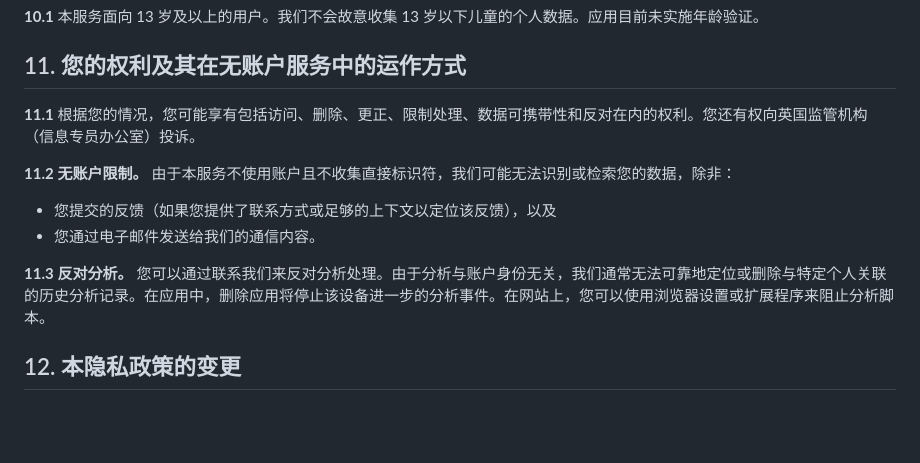
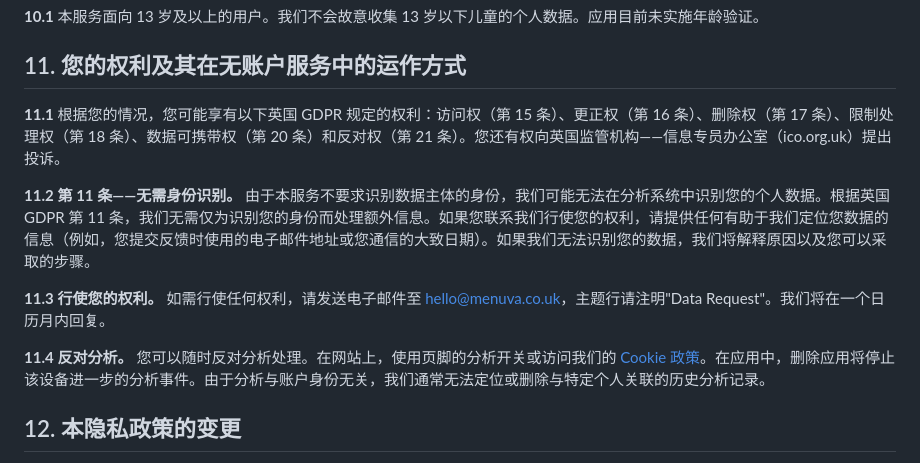
Before and after one commit to CyberSandwich/menuva, a Markdown page: content/privacy-zh.md, the part around the change. GitHub-like rendering; blank space fills up the shorter version.

```diff
--- a/content/privacy-zh.md
+++ b/content/privacy-zh.md
@@ -226,14 +226,13 @@ contact_support: support@menuva.co.uk
 
 ## 11. 您的权利及其在无账户服务中的运作方式
 
-**11.1** 根据您的情况，您可能享有包括访问、删除、更正、限制处理、数据可携带性和反对在内的权利。您还有权向英国监管机构（信息专员办公室）投诉。
+**11.1** 根据您的情况，您可能享有以下英国 GDPR 规定的权利：访问权（第 15 条）、更正权（第 16 条）、删除权（第 17 条）、限制处理权（第 18 条）、数据可携带权（第 20 条）和反对权（第 21 条）。您还有权向英国监管机构——信息专员办公室（ico.org.uk）提出投诉。
 
-**11.2** **无账户限制。** 由于本服务不使用账户且不收集直接标识符，我们可能无法识别或检索您的数据，除非：
+**11.2** **第 11 条——无需身份识别。** 由于本服务不要求识别数据主体的身份，我们可能无法在分析系统中识别您的个人数据。根据英国 GDPR 第 11 条，我们无需仅为识别您的身份而处理额外信息。如果您联系我们行使您的权利，请提供任何有助于我们定位您数据的信息（例如，您提交反馈时使用的电子邮件地址或您通信的大致日期）。如果我们无法识别您的数据，我们将解释原因以及您可以采取的步骤。
 
-- 您提交的反馈（如果您提供了联系方式或足够的上下文以定位该反馈），以及
-- 您通过电子邮件发送给我们的通信内容。
+**11.3** **行使您的权利。** 如需行使任何权利，请发送电子邮件至 hello@menuva.co.uk，主题行请注明"Data Request"。我们将在一个日历月内回复。
 
-**11.3** **反对分析。** 您可以通过联系我们来反对分析处理。由于分析与账户身份无关，我们通常无法可靠地定位或删除与特定个人关联的历史分析记录。在应用中，删除应用将停止该设备进一步的分析事件。在网站上，您可以使用浏览器设置或扩展程序来阻止分析脚本。
+**11.4** **反对分析。** 您可以随时反对分析处理。在网站上，使用页脚的分析开关或访问我们的 [Cookie 政策](/cookies/)。在应用中，删除应用将停止该设备进一步的分析事件。由于分析与账户身份无关，我们通常无法定位或删除与特定个人关联的历史分析记录。
 
 ## 12. 本隐私政策的变更
 
```
Also changed, not shown: content/privacy-en.md (+4 -5 lines).
